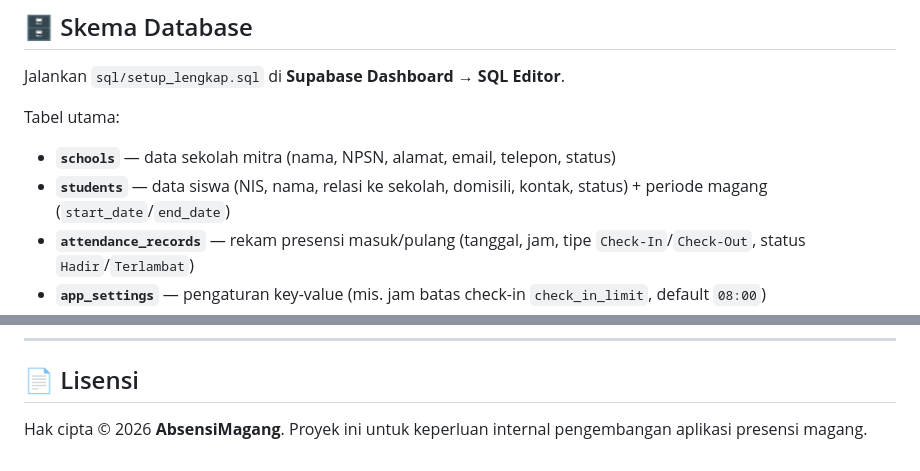
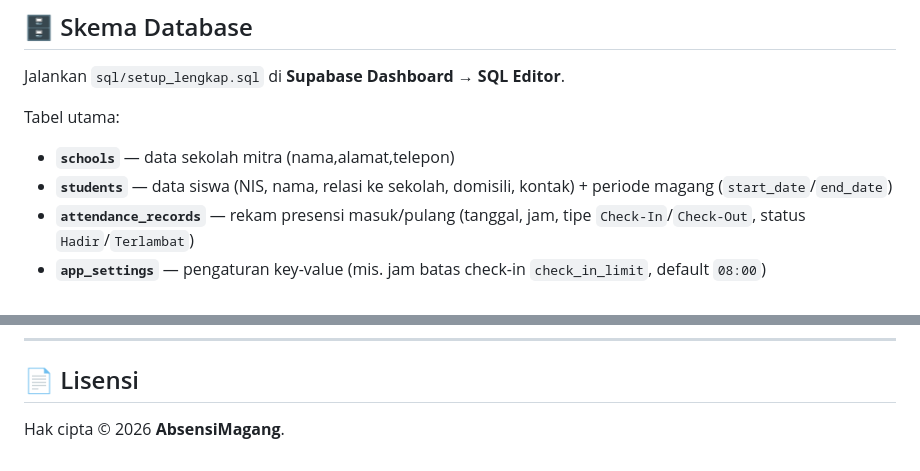
Before and after one commit to Nadiril/Absensi_Magang_STIKOM, a Markdown page: README.md, 2 parts joined by grey strips. Drawn GitHub-style.

Commit message:
fix: update database schema descriptions in README.md

```diff
--- a/README.md
+++ b/README.md
@@ -131,8 +131,8 @@ Jalankan `sql/setup_lengkap.sql` di **Supabase Dashboard → SQL Editor**.
 
 Tabel utama:
 
-- **`schools`** — data sekolah mitra (nama, NPSN, alamat, email, telepon, status)
-- **`students`** — data siswa (NIS, nama, relasi ke sekolah, domisili, kontak, status) + periode magang (`start_date`/`end_date`)
+- **`schools`** — data sekolah mitra (nama,alamat,telepon)
+- **`students`** — data siswa (NIS, nama, relasi ke sekolah, domisili, kontak) + periode magang (`start_date`/`end_date`)
 - **`attendance_records`** — rekam presensi masuk/pulang (tanggal, jam, tipe `Check-In`/`Check-Out`, status `Hadir`/`Terlambat`)
 - **`app_settings`** — pengaturan key-value (mis. jam batas check-in `check_in_limit`, default `08:00`)
 - RLS aktif dengan kebijakan *public read/write* (khusus fase pengembangan)
@@ -153,4 +153,4 @@ Tabel utama:
 
 ## 📄 Lisensi
 
-Hak cipta © 2026 **AbsensiMagang**. Proyek ini untuk keperluan internal pengembangan aplikasi presensi magang.
+Hak cipta © 2026 **AbsensiMagang**.
```
